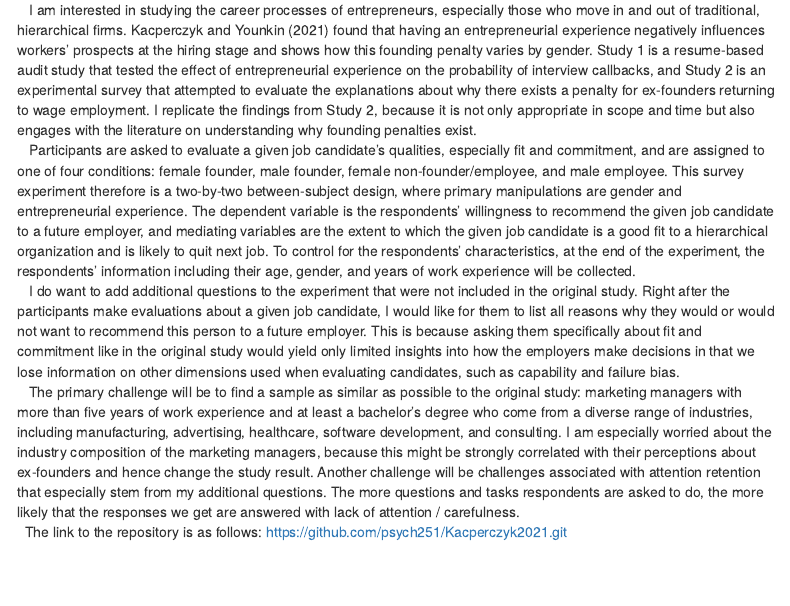
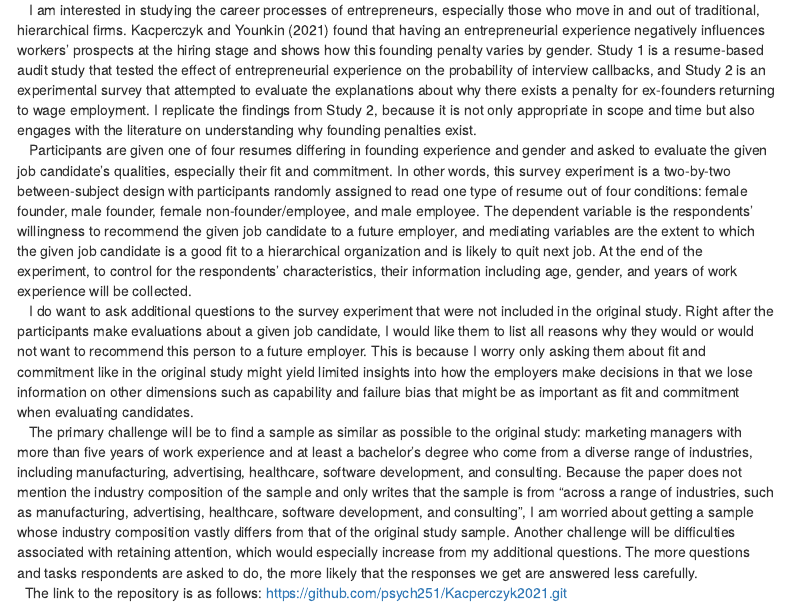
Before and after one commit to psych251/Kacperczyk2021, an R Markdown document (writeup/project proposal_syk.Rmd): the page in a window 1100 px wide, from 230 px down. Rendered offline with R 4.5, knitr and Pandoc, with nearby package versions; menus at the side of the page are left out.

Commit message:
final commit

```diff
--- a/writeup/project proposal_syk.Rmd
+++ b/writeup/project proposal_syk.Rmd
@@ -16,11 +16,10 @@ output:
 
 |    I am interested in studying the career processes of entrepreneurs, especially those who move in and out of traditional, hierarchical firms. Kacperczyk and Younkin (2021) found that having an entrepreneurial experience negatively influences workers' prospects at the hiring stage and shows how this founding penalty varies by gender. Study 1 is a resume-based audit study that tested the effect of entrepreneurial experience on the probability of interview callbacks, and Study 2 is an experimental survey that attempted to evaluate the explanations about why there exists a penalty for ex-founders returning to wage employment. I replicate the findings from Study 2, because it is not only appropriate in scope and time but also engages with the literature on understanding why founding penalties exist.
 
-|    Participants are asked to evaluate a given job candidate's qualities, especially fit and commitment, and are assigned to one of four conditions: female founder, male founder, female non-founder/employee, and male employee. This survey experiment therefore is a two-by-two between-subject design, where primary manipulations are gender and entrepreneurial experience. The dependent variable is the respondents' willingness to recommend the given job candidate to a future employer, and mediating variables are the extent to which the given job candidate is a good fit to a hierarchical organization and is likely to quit next job. To control for the respondents' characteristics, at the end of the experiment, the respondents' information including their age, gender, and years of work experience will be collected.
+|    Participants are given one of four resumes differing in founding experience and gender and asked to evaluate the given job candidate's qualities, especially their fit and commitment. In other words, this survey experiment is a two-by-two between-subject design with participants randomly assigned to read one type of resume out of four conditions: female founder, male founder, female non-founder/employee, and male employee. The dependent variable is the respondents' willingness to recommend the given job candidate to a future employer, and mediating variables are the extent to which the given job candidate is a good fit to a hierarchical organization and is likely to quit next job. At the end of the experiment, to control for the respondents' characteristics, their information including age, gender, and years of work experience will be collected.
 
-|    I do want to add additional questions to the experiment that were not included in the original study.  Right after the participants make evaluations about a given job candidate, I would like for them to list all reasons why they would or would not want to recommend this person to a future employer. This is because asking them specifically about fit and commitment like in the original study would yield only limited insights into how the employers make decisions in that we lose information on other dimensions used when evaluating candidates, such as capability and failure bias.
+|    I do want to ask additional questions to the survey experiment that were not included in the original study.  Right after the participants make evaluations about a given job candidate, I would like them to list all reasons why they would or would not want to recommend this person to a future employer. This is because I worry only asking them about fit and commitment like in the original study might yield limited insights into how the employers make decisions in that we lose information on other dimensions such as capability and failure bias that might be as important as fit and commitment when evaluating candidates.
 
-|    The primary challenge will be to find a sample as similar as possible to the original study: marketing managers with more than five years of work experience and at least a bachelor's degree who come from a diverse range of industries, including manufacturing, advertising, healthcare, software development, and consulting. I am especially worried about the industry composition of the marketing managers, because this might be strongly correlated with their perceptions about ex-founders and hence change the study result. Another challenge will be challenges associated with attention retention that especially stem from my additional questions. The more questions and tasks respondents are asked to do, the more likely that the responses we get are answered with lack of attention / carefulness.
-
+|    The primary challenge will be to find a sample as similar as possible to the original study: marketing managers with more than five years of work experience and at least a bachelor's degree who come from a diverse range of industries, including manufacturing, advertising, healthcare, software development, and consulting. Because the paper does not mention the industry composition of the sample and only writes that the sample is from "across a range of industries, such as manufacturing, advertising, healthcare, software development, and consulting", I am worried about getting a sample whose industry composition vastly differs from that of the original study sample. Another challenge will be difficulties associated with retaining attention, which would especially increase from my additional questions. The more questions and tasks respondents are asked to do, the more likely that the responses we get are answered less carefully.
 
 |   The link to the repository is as follows: https://github.com/psych251/Kacperczyk2021.git
```
